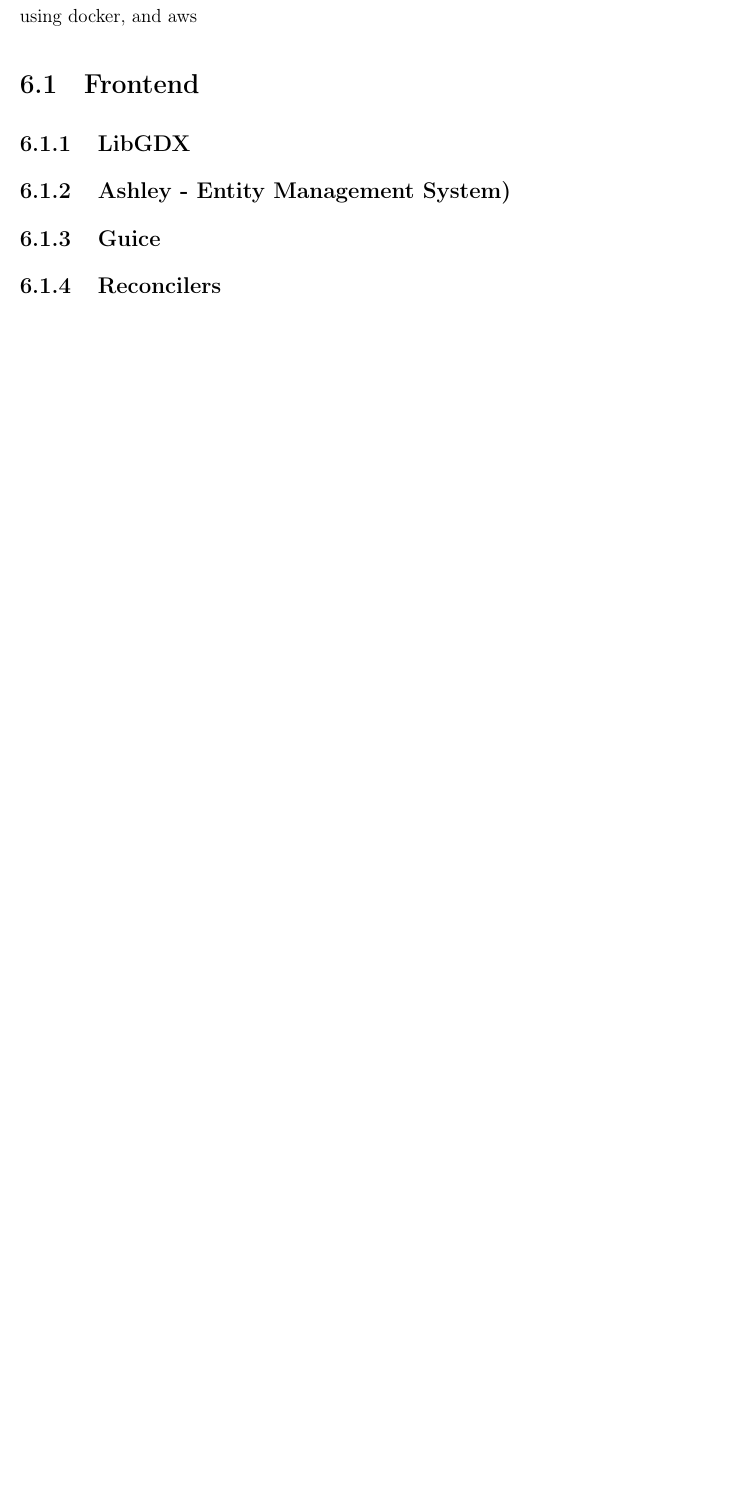
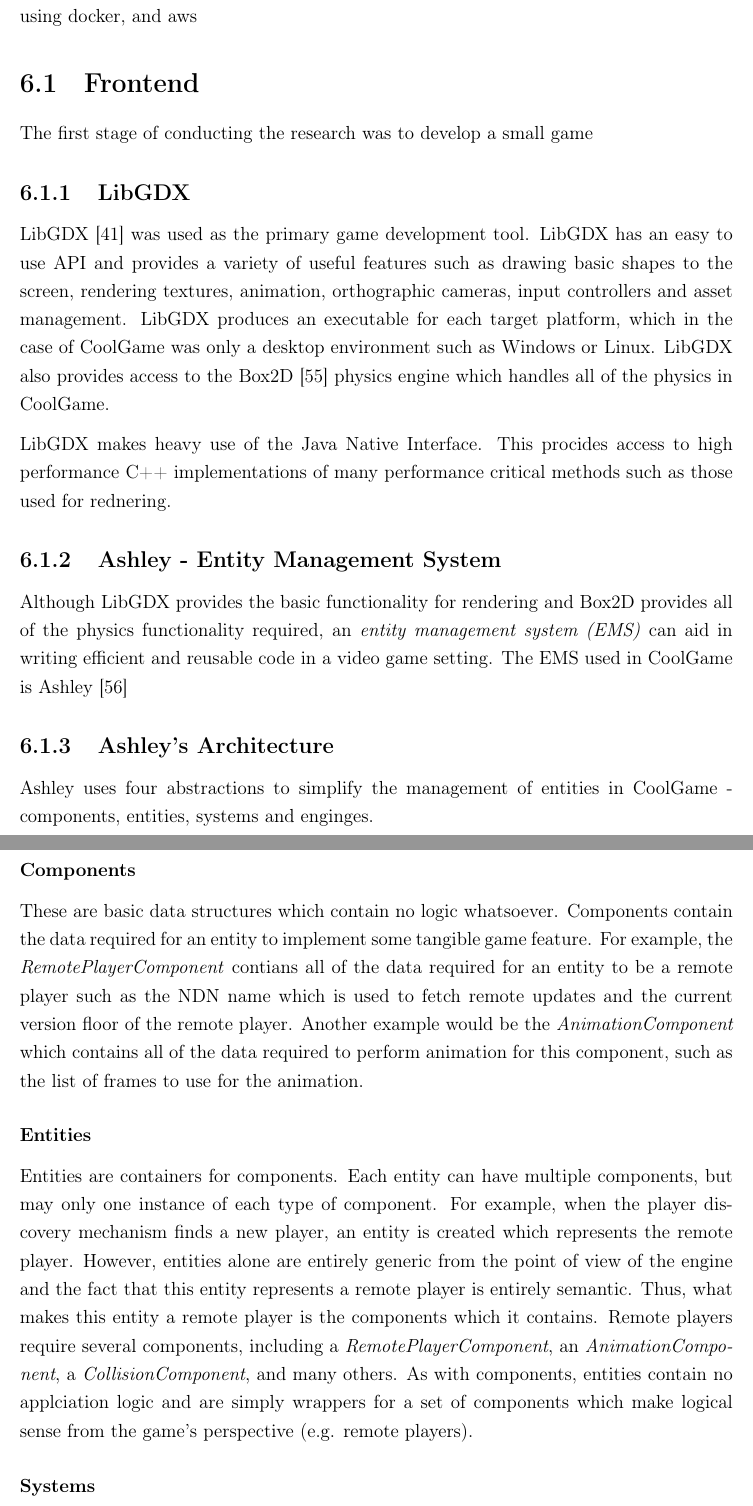
Before and after one commit to stefano-lupo/ndn-thesis-report, a LaTeX thesis (main.tex, which reads components/6-implementation.tex): part of page 68 of 79 before the commit and two parts of pages 68 and 69 of 82 after it, the two joined at a grey line, cut so that both start at the same text, the shorter picture padded with empty space. The pictures show the PDF file main.pdf that the author committed with the source.

Commit message:
Before splitting implementation

```diff
--- a/components/6-implementation.tex
+++ b/components/6-implementation.tex
@@ -5,9 +5,27 @@
 % Frontend impl
 %%%%%%%%%%%%%%%%%%%%%%%%%%%%%%%%
 \section{Frontend}
+The first stage of conducting the research was to develop a small game
+
+\subsection{LibGDX}
+LibGDX \cite{libgdx} was used as the primary game development tool. LibGDX has an easy to use API and provides a variety of useful features such as drawing basic shapes to the screen, rendering textures, animation, orthographic cameras, input controllers and asset management. LibGDX produces an executable for each target platform, which in the case of \game{} was only a desktop environment such as Windows or Linux. LibGDX also provides access to the Box2D \cite{box2d} physics engine which handles all of the physics in \game{}.
+
+LibGDX makes heavy use of the Java Native Interface. This procides access to high performance C++ implementations of many performance critical methods such as those used for rednering.
 
 
-\subsection{LibGDX}
 
 
-\subsection{Ashley - Entity Management System)}
+
+\subsection{Ashley - Entity Management System}
+Although LibGDX provides the basic functionality for rendering and Box2D provides all of the physics functionality required, an \textit{entity management system (EMS)} can aid in writing efficient and reusable code in a video game setting. The EMS used in \game{} is Ashley \cite{ashley}
+
+\subsection{Ashley's Architecture}
+Ashley uses four abstractions to simplify the management of entities in \game{} - components, entities, systems and enginges.
+
+\subsubsection{Components}
+These are basic data structures which contain no logic whatsoever. Components contain the data required for an entity to implement some tangible game feature. For example, the \textit{RemotePlayerComponent} contians all of the data required for an entity to be a remote player such as the NDN name which is used to fetch remote updates and the current version floor of the remote player. Another example would be the \textit{AnimationComponent} which contains all of the data required to perform animation for this component, such as the list of frames to use for the animation.
+
+\subsubsection{Entities}
+Entities are containers for components. Each entity can have multiple components, but may only one instance of each type of component. For example, when the player discovery mechanism finds a new player, an entity is created which represents the remote player. However, entities alone are entirely generic from the point of view of the engine and the fact that this entity represents a remote player is entirely semantic. Thus, what makes this entity a remote player is the components which it contains. Remote players require several components, including a \textit{RemotePlayerComponent}, an \textit{AnimationComponent}, a \textit{CollisionComponent}, and many others. As with components, entities contain no applciation logic and are simply wrappers for a set of components which make logical sense from the game's perspective (e.g. remote players).
+
+\subsubsection{Systems}
@@ -13,0 +38 @@
+\subsubsection{Engine}
@@ -14,3 +45,9 @@
+\begin{figure}[H]
+    \centering
+    \figsize{assets/impl/ashley.png}{1}
+    \caption{A simplified version of a remote player entity in Ashley}
+    \label{fig:impl:ashley}
+\end{figure}
 
 
 \subsection{Guice}
```
Also changed, not shown: bibliography.bib (+10 -0 lines), assets/impl/ashley.png (added), main.pdf, components/6-implementation.tex (18 more changed lines).
